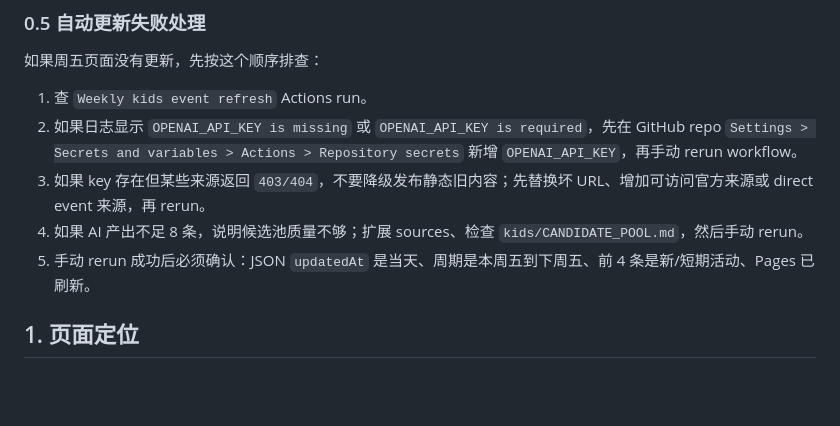
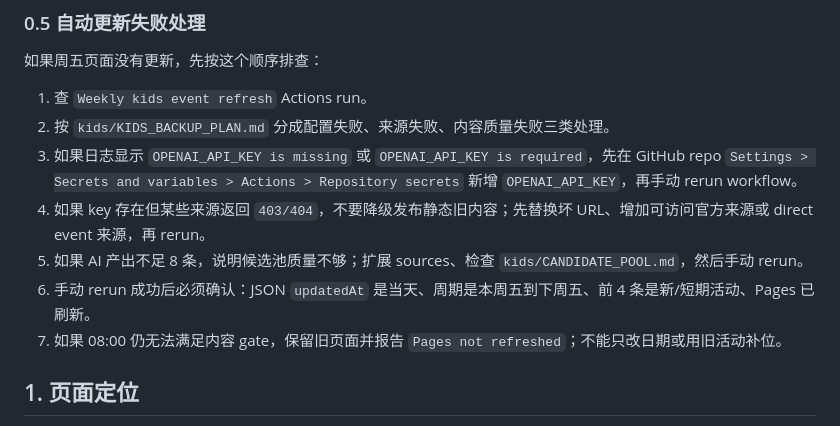
Before and after one commit to Pikatiu27/sconmyway-site, a Markdown page: kids/KIDS_PAGE_GUIDE.md, the part around the change. Drawn GitHub-style; blank space fills up the shorter version.

Commit message:
Document kids refresh backup plan

```diff
--- a/kids/KIDS_PAGE_GUIDE.md
+++ b/kids/KIDS_PAGE_GUIDE.md
@@ -46,10 +46,12 @@
 如果周五页面没有更新，先按这个顺序排查：
 
 1. 查 `Weekly kids event refresh` Actions run。
-2. 如果日志显示 `OPENAI_API_KEY is missing` 或 `OPENAI_API_KEY is required`，先在 GitHub repo `Settings > Secrets and variables > Actions > Repository secrets` 新增 `OPENAI_API_KEY`，再手动 rerun workflow。
-3. 如果 key 存在但某些来源返回 `403/404`，不要降级发布静态旧内容；先替换坏 URL、增加可访问官方来源或 direct event 来源，再 rerun。
-4. 如果 AI 产出不足 8 条，说明候选池质量不够；扩展 sources、检查 `kids/CANDIDATE_POOL.md`，然后手动 rerun。
-5. 手动 rerun 成功后必须确认：JSON `updatedAt` 是当天、周期是本周五到下周五、前 4 条是新/短期活动、Pages 已刷新。
+2. 按 `kids/KIDS_BACKUP_PLAN.md` 分成配置失败、来源失败、内容质量失败三类处理。
+3. 如果日志显示 `OPENAI_API_KEY is missing` 或 `OPENAI_API_KEY is required`，先在 GitHub repo `Settings > Secrets and variables > Actions > Repository secrets` 新增 `OPENAI_API_KEY`，再手动 rerun workflow。
+4. 如果 key 存在但某些来源返回 `403/404`，不要降级发布静态旧内容；先替换坏 URL、增加可访问官方来源或 direct event 来源，再 rerun。
+5. 如果 AI 产出不足 8 条，说明候选池质量不够；扩展 sources、检查 `kids/CANDIDATE_POOL.md`，然后手动 rerun。
+6. 手动 rerun 成功后必须确认：JSON `updatedAt` 是当天、周期是本周五到下周五、前 4 条是新/短期活动、Pages 已刷新。
+7. 如果 08:00 仍无法满足内容 gate，保留旧页面并报告 `Pages not refreshed`；不能只改日期或用旧活动补位。
 
 ## 1. 页面定位
 
```
Also changed, not shown: kids/KIDS_BACKUP_PLAN.md (added, +108 -0 lines).
